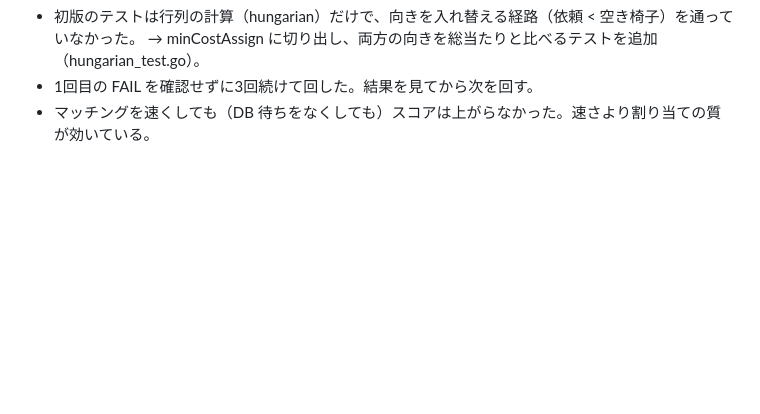
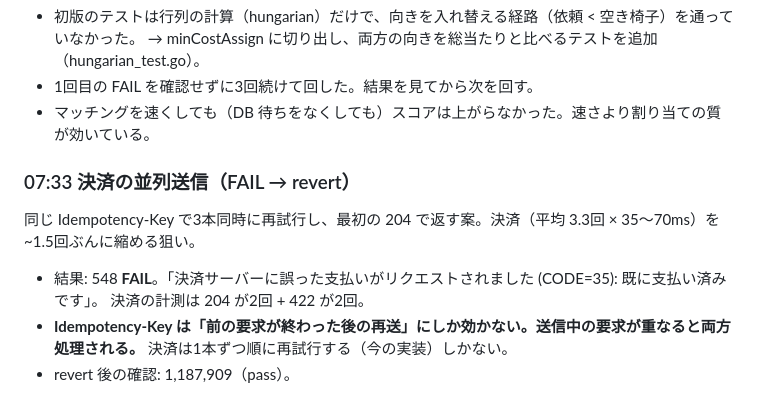
Before and after one commit to kyosu-1/isucon14-2026, a Markdown page: docs/journal.md, the part around the change. Rendered like a GitHub page; blank space fills up the shorter version.

```diff
--- a/docs/journal.md
+++ b/docs/journal.md
@@ -269,3 +269,13 @@ make restart-test         # 3台を同時に reboot → 全サービス自動起
   → minCostAssign に切り出し、両方の向きを総当たりと比べるテストを追加（hungarian_test.go）。
 - 1回目の FAIL を確認せずに3回続けて回した。結果を見てから次を回す。
 - マッチングを速くしても（DB 待ちをなくしても）スコアは上がらなかった。速さより割り当ての質が効いている。
+
+### 07:33 決済の並列送信（FAIL → revert）
+
+同じ Idempotency-Key で3本同時に再試行し、最初の 204 で返す案。決済（平均 3.3回 × 35〜70ms）を ~1.5回ぶんに縮める狙い。
+
+- 結果: 548 **FAIL**。「決済サーバーに誤った支払いがリクエストされました (CODE=35): 既に支払い済みです」。
+  決済の計測は 204 が2回 + 422 が2回。
+- **Idempotency-Key は「前の要求が終わった後の再送」にしか効かない。送信中の要求が重なると両方処理される。**
+  決済は1本ずつ順に再試行する（今の実装）しかない。
+- revert 後の確認: 1,187,909（pass）。
```
Also changed, not shown: README.md (+2 -1 lines), 1 other file.
